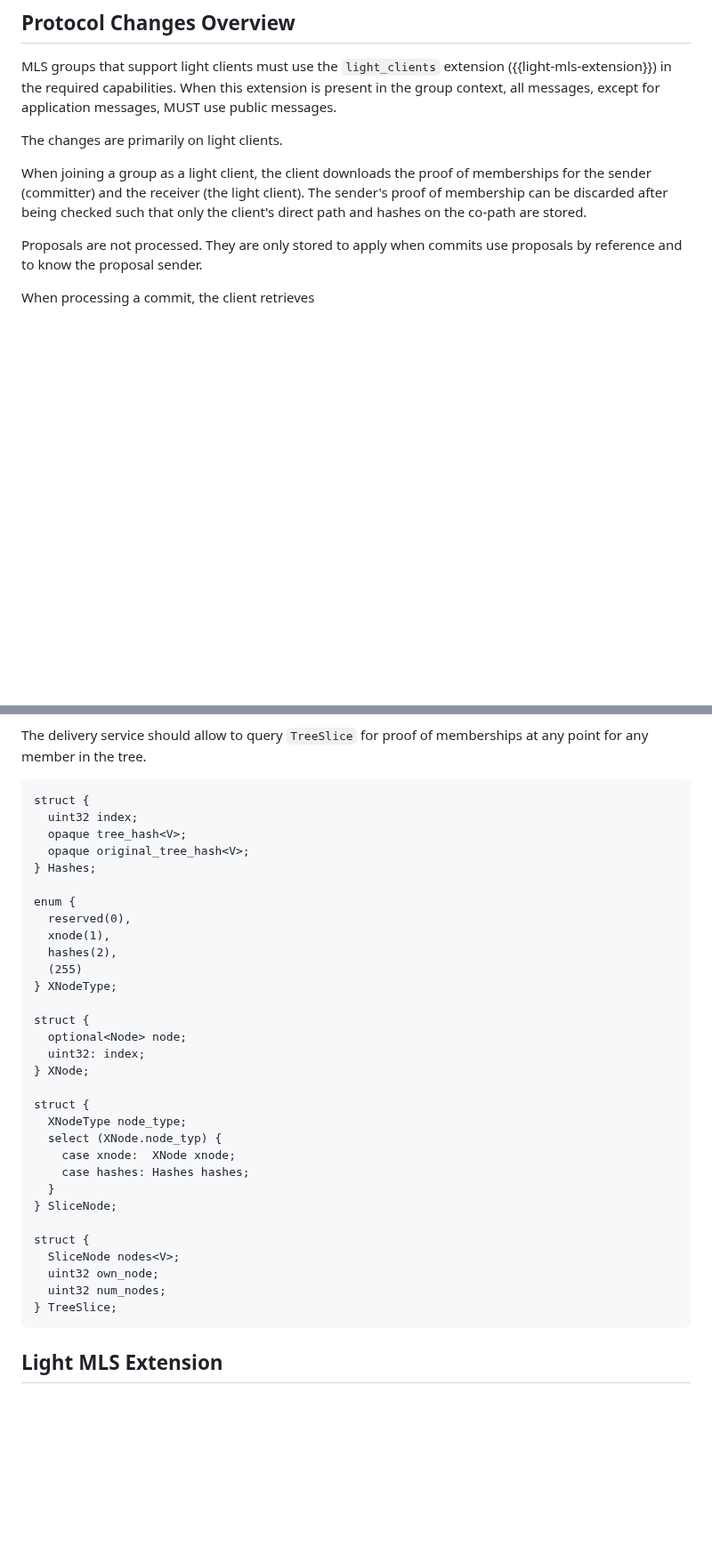
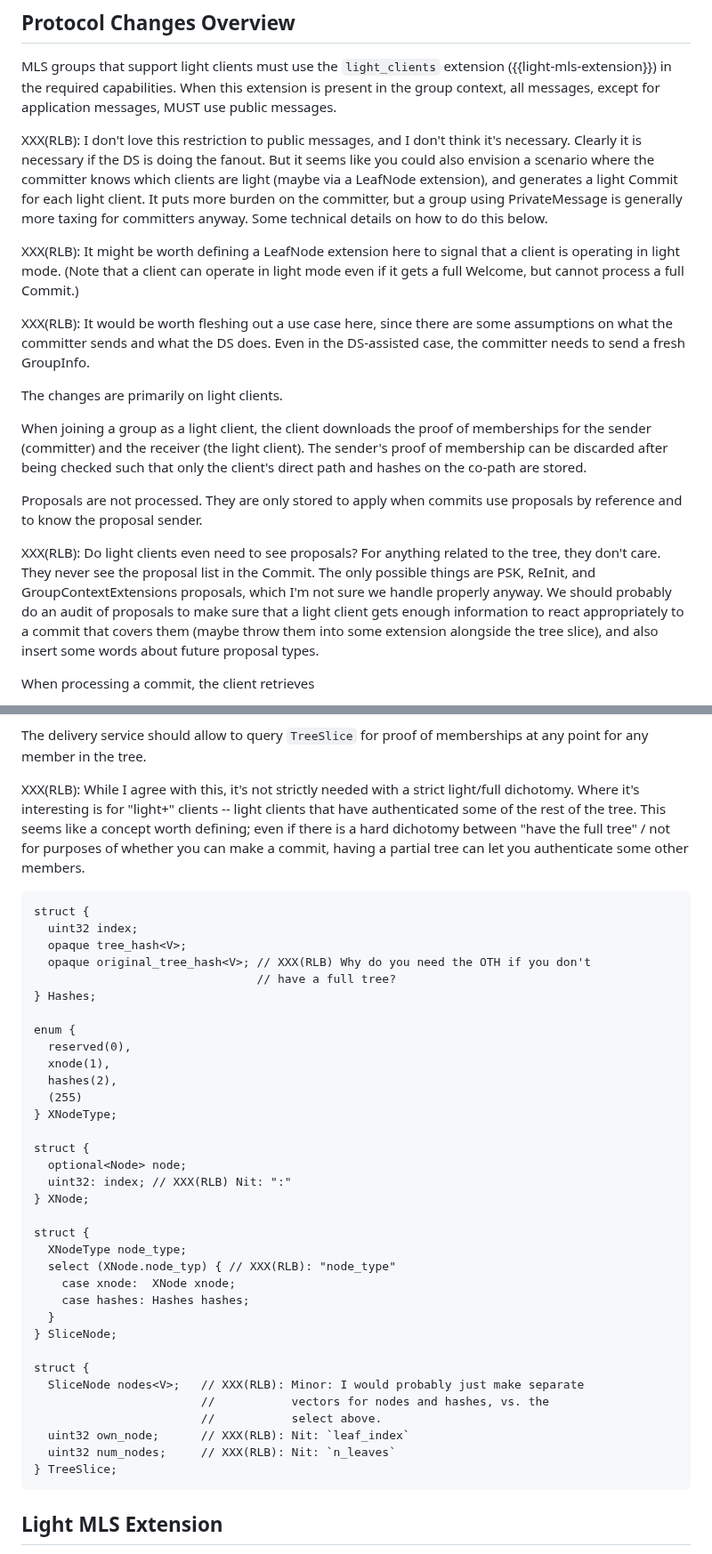
Before and after one commit to cryspen/scalable-mls-id, a Markdown page: draft-kiefer-light-mls.md, 2 parts joined by grey strips. Shown at 89% size. Rendered like a GitHub page; blank space fills up the shorter version.

```diff
--- a/draft-kiefer-light-mls.md
+++ b/draft-kiefer-light-mls.md
@@ -147,6 +128,22 @@ MLS groups that support light clients must use the `light_clients` extension
 When this extension is present in the group context, all messages, except for
 application messages, MUST use public messages.
 
+XXX(RLB): I don't love this restriction to public messages, and I don't think
+it's necessary.  Clearly it is necessary if the DS is doing the fanout.  But it
+seems like you could also envision a scenario where the committer knows which
+clients are light (maybe via a LeafNode extension), and generates a light Commit
+for each light client.  It puts more burden on the committer, but a group using
+PrivateMessage is generally more taxing for committers anyway.  Some technical
+details on how to do this below.
+
+XXX(RLB): It might be worth defining a LeafNode extension here to signal that a
+client is operating in light mode.  (Note that a client can operate in light
+mode even if it gets a full Welcome, but cannot process a full Commit.)
+
+XXX(RLB): It would be worth fleshing out a use case here, since there are some
+assumptions on what the committer sends and what the DS does.  Even in the
+DS-assisted case, the committer needs to send a fresh GroupInfo.
+
 The changes are primarily on light clients.
 
 When joining a group as a light client, the client downloads the proof of memberships
@@ -157,6 +154,15 @@ the client's direct path and hashes on the co-path are stored.
 Proposals are not processed.
 They are only stored to apply when commits use proposals by reference and to know
 the proposal sender.
+
+XXX(RLB): Do light clients even need to see proposals?  For anything related to
+the tree, they don't care.  They never see the proposal list in the Commit.  The
+only possible things are PSK, ReInit, and GroupContextExtensions proposals,
+which I'm not sure we handle properly anyway.  We should probably do an audit of
+proposals to make sure that a light client gets enough information to react
+appropriately to a commit that covers them (maybe throw them into some extension
+alongside the tree slice), and also insert some words about future proposal
+types.
 
 When processing a commit, the client retrieves
 
@@ -301,11 +334,19 @@ for all nodes where the client does not have the full nodes.
 
 The delivery service should allow to query `TreeSlice` for proof of memberships at any point for any member in the tree.
 
+XXX(RLB): While I agree with this, it's not strictly needed with a strict
+light/full dichotomy.  Where it's interesting is for "light+" clients -- light
+clients that have authenticated some of the rest of the tree.  This seems like a
+concept worth defining; even if there is a hard dichotomy between "have the full
+tree" / not for purposes of whether you can make a commit, having a partial tree
+can let you authenticate some other members.
+
 ~~~tls
 struct {
   uint32 index;
   opaque tree_hash<V>;
-  opaque original_tree_hash<V>;
+  opaque original_tree_hash<V>; // XXX(RLB) Why do you need the OTH if you don't
+                                // have a full tree?
 } Hashes;
 
 enum {
@@ -317,21 +358,23 @@ enum {
 
 struct {
   optional<Node> node;
-  uint32: index;
+  uint32: index; // XXX(RLB) Nit: ":"
 } XNode;
 
 struct {
   XNodeType node_type;
-  select (XNode.node_typ) {
+  select (XNode.node_typ) { // XXX(RLB): "node_type"
     case xnode:  XNode xnode;
     case hashes: Hashes hashes;
   }
 } SliceNode;
 
 struct {
-  SliceNode nodes<V>;
-  uint32 own_node;
-  uint32 num_nodes;
+  SliceNode nodes<V>;   // XXX(RLB): Minor: I would probably just make separate
+                        //           vectors for nodes and hashes, vs. the
+                        //           select above.
+  uint32 own_node;      // XXX(RLB): Nit: `leaf_index`
+  uint32 num_nodes;     // XXX(RLB): Nit: `n_leaves`
 } TreeSlice;
 ~~~
 
```
Also changed, not shown: other parts of draft-kiefer-light-mls.md (+30 -22 lines).
